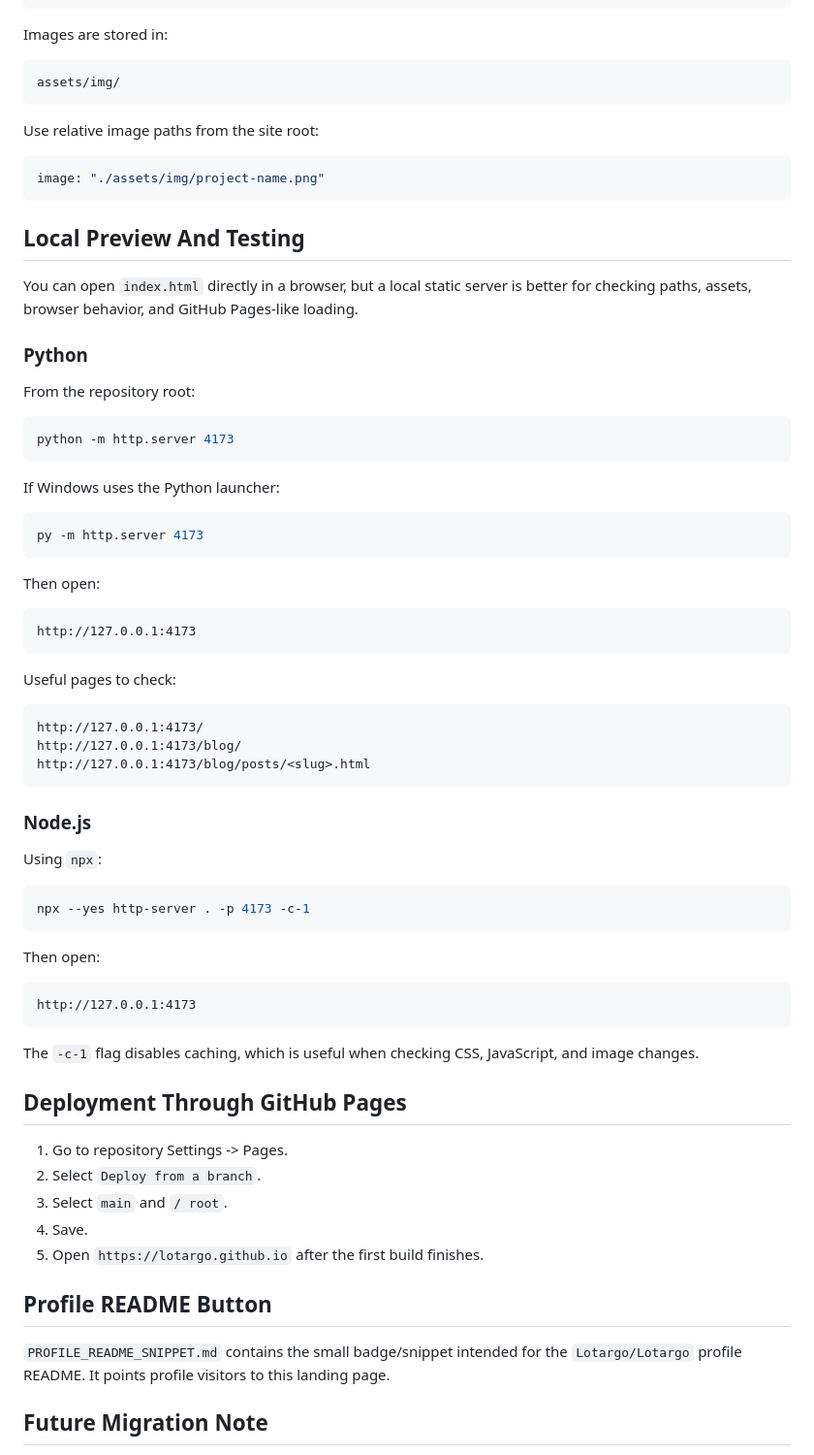
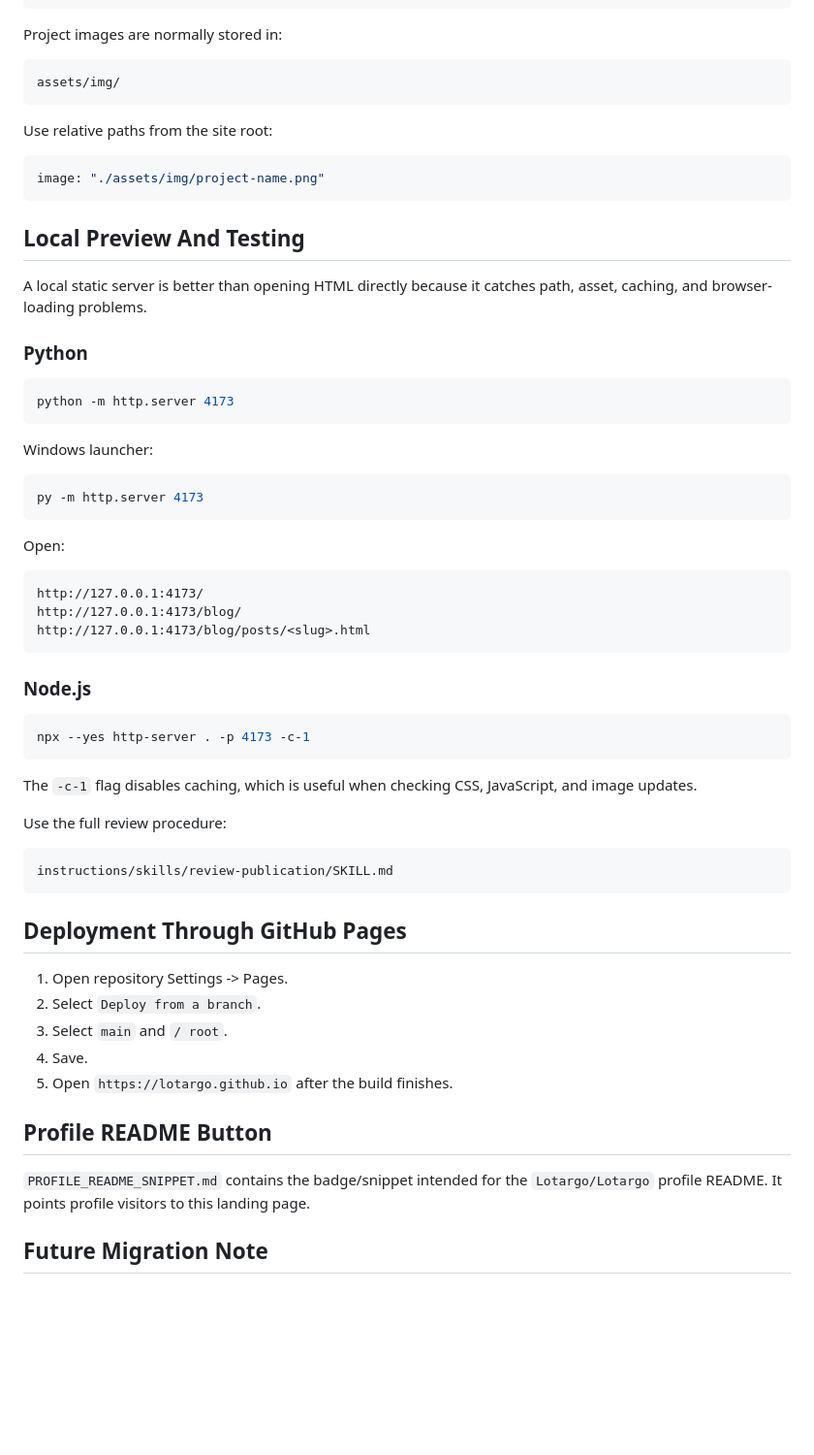
Before and after one commit to Lotargo/lotargo.github.io, a Markdown page: README.md, the part around one of its changes. Shown at 97% size. GitHub-like rendering; blank space fills up the shorter version.

````diff
--- a/README.md
+++ b/README.md
@@ -93,13 +244,13 @@ demoUrl
 docsUrl
 ```
 
-Images are stored in:
+Project images are normally stored in:
 
 ```text
 assets/img/
 ```
 
-Use relative image paths from the site root:
+Use relative paths from the site root:
 
 ```js
 image: "./assets/img/project-name.png"
@@ -107,29 +258,21 @@ image: "./assets/img/project-name.png"
 
 ## Local Preview And Testing
 
-You can open `index.html` directly in a browser, but a local static server is better for checking paths, assets, browser behavior, and GitHub Pages-like loading.
+A local static server is better than opening HTML directly because it catches path, asset, caching, and browser-loading problems.
 
 ### Python
-
-From the repository root:
 
 ```powershell
 python -m http.server 4173
 ```
 
-If Windows uses the Python launcher:
+Windows launcher:
 
 ```powershell
 py -m http.server 4173
 ```
 
-Then open:
-
-```text
-http://127.0.0.1:4173
-```
-
-Useful pages to check:
+Open:
 
 ```text
 http://127.0.0.1:4173/
@@ -139,31 +282,29 @@ http://127.0.0.1:4173/blog/posts/<slug>.html
 
 ### Node.js
 
-Using `npx`:
-
 ```powershell
 npx --yes http-server . -p 4173 -c-1
 ```
 
-Then open:
+The `-c-1` flag disables caching, which is useful when checking CSS, JavaScript, and image updates.
+
+Use the full review procedure:
 
 ```text
-http://127.0.0.1:4173
+instructions/skills/review-publication/SKILL.md
 ```
-
-The `-c-1` flag disables caching, which is useful when checking CSS, JavaScript, and image changes.
 
 ## Deployment Through GitHub Pages
 
-1. Go to repository Settings -> Pages.
+1. Open repository Settings -> Pages.
 2. Select `Deploy from a branch`.
 3. Select `main` and `/ root`.
 4. Save.
-5. Open `https://lotargo.github.io` after the first build finishes.
+5. Open `https://lotargo.github.io` after the build finishes.
 
 ## Profile README Button
 
-`PROFILE_README_SNIPPET.md` contains the small badge/snippet intended for the `Lotargo/Lotargo` profile README. It points profile visitors to this landing page.
+`PROFILE_README_SNIPPET.md` contains the badge/snippet intended for the `Lotargo/Lotargo` profile README. It points profile visitors to this landing page.
 
 ## Future Migration Note
 
````
Also changed, not shown: other parts of README.md (+192 -41 lines).
